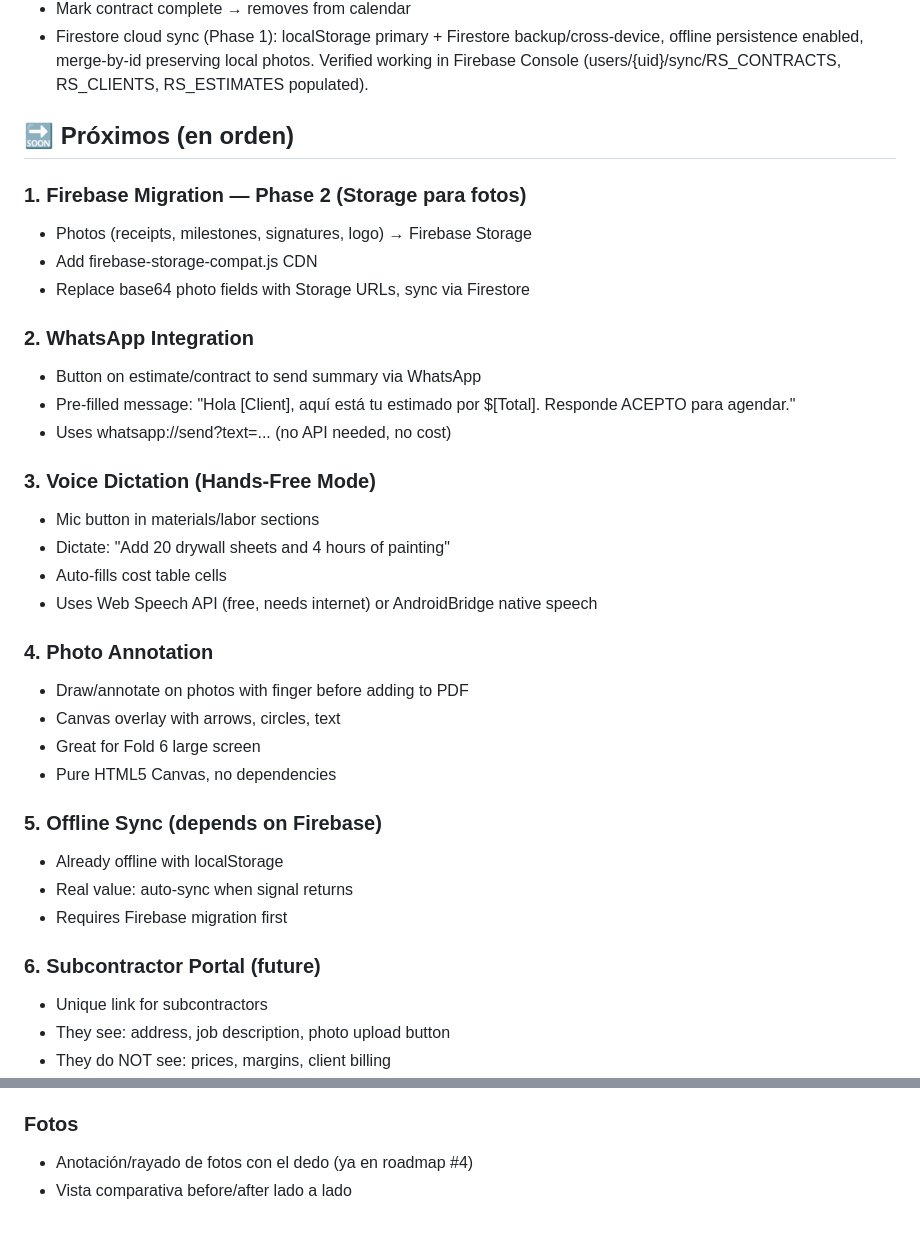
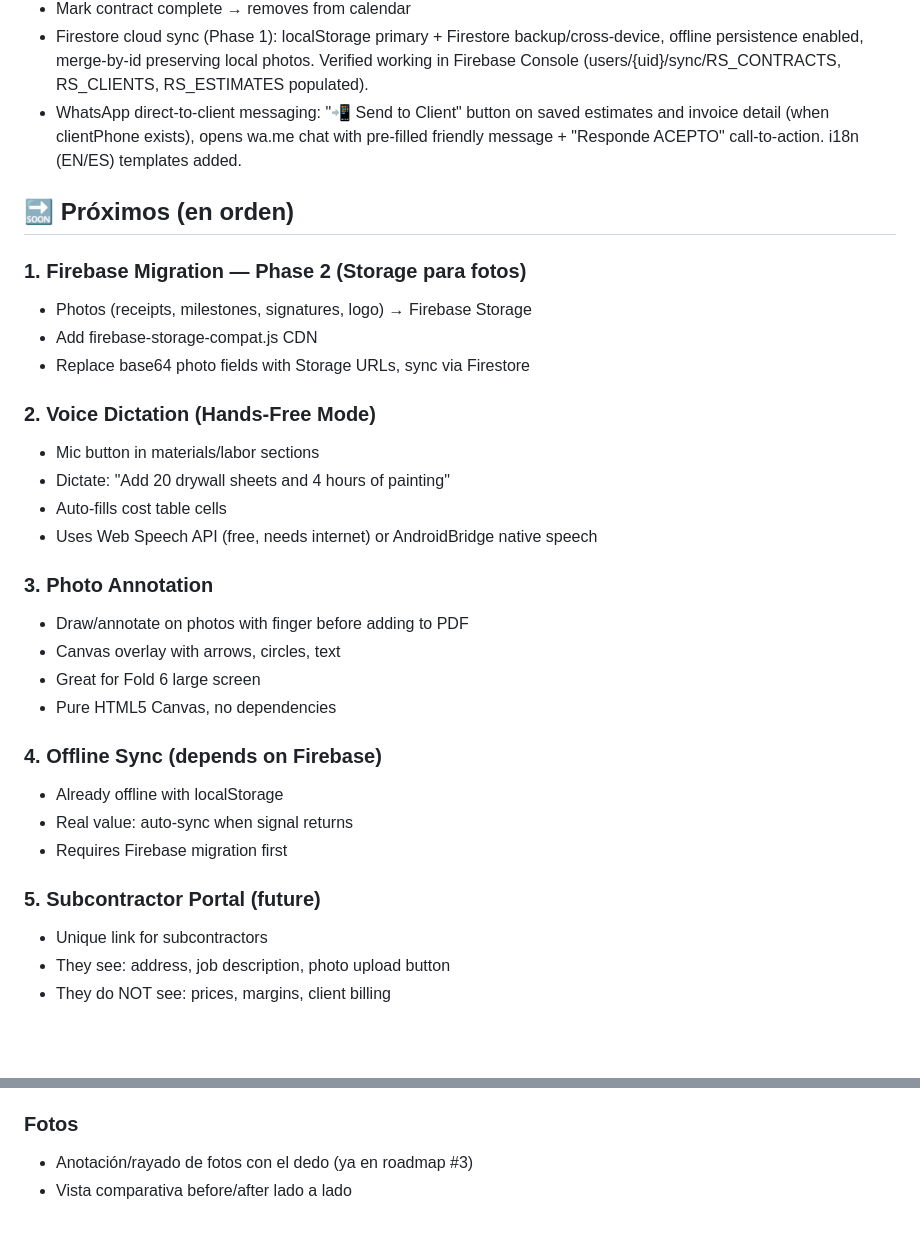
Before and after one commit to Itsvanc9/Rs-estimator, a Markdown page: ROADMAP.md, 2 parts joined by grey strips. GitHub-like rendering; blank space fills up the shorter version.

Commit message:
Update roadmap: mark WhatsApp integration complete

```diff
--- a/ROADMAP.md
+++ b/ROADMAP.md
@@ -16,6 +16,9 @@
 - Firestore cloud sync (Phase 1): localStorage primary + Firestore backup/cross-device,
   offline persistence enabled, merge-by-id preserving local photos. Verified working in
   Firebase Console (users/{uid}/sync/RS_CONTRACTS, RS_CLIENTS, RS_ESTIMATES populated).
+- WhatsApp direct-to-client messaging: "📲 Send to Client" button on saved estimates and
+  invoice detail (when clientPhone exists), opens wa.me chat with pre-filled friendly
+  message + "Responde ACEPTO" call-to-action. i18n (EN/ES) templates added.
 
 ## 🔜 Próximos (en orden)
 
@@ -24,29 +27,24 @@
 - Add firebase-storage-compat.js CDN
 - Replace base64 photo fields with Storage URLs, sync via Firestore
 
-### 2. WhatsApp Integration
-- Button on estimate/contract to send summary via WhatsApp
-- Pre-filled message: "Hola [Client], aquí está tu estimado por $[Total]. Responde ACEPTO para agendar."
-- Uses whatsapp://send?text=... (no API needed, no cost)
-
-### 3. Voice Dictation (Hands-Free Mode)
+### 2. Voice Dictation (Hands-Free Mode)
 - Mic button in materials/labor sections
 - Dictate: "Add 20 drywall sheets and 4 hours of painting"
 - Auto-fills cost table cells
 - Uses Web Speech API (free, needs internet) or AndroidBridge native speech
 
-### 4. Photo Annotation
+### 3. Photo Annotation
 - Draw/annotate on photos with finger before adding to PDF
 - Canvas overlay with arrows, circles, text
 - Great for Fold 6 large screen
 - Pure HTML5 Canvas, no dependencies
 
-### 5. Offline Sync (depends on Firebase)
+### 4. Offline Sync (depends on Firebase)
 - Already offline with localStorage
 - Real value: auto-sync when signal returns
 - Requires Firebase migration first
 
-### 6. Subcontractor Portal (future)
+### 5. Subcontractor Portal (future)
 - Unique link for subcontractors
 - They see: address, job description, photo upload button
 - They do NOT see: prices, margins, client billing
@@ -76,5 +74,5 @@
 - Timesheet: horas reales trabajadas vs. horas estimadas
 
 ### Fotos
-- Anotación/rayado de fotos con el dedo (ya en roadmap #4)
+- Anotación/rayado de fotos con el dedo (ya en roadmap #3)
 - Vista comparativa before/after lado a lado
```
